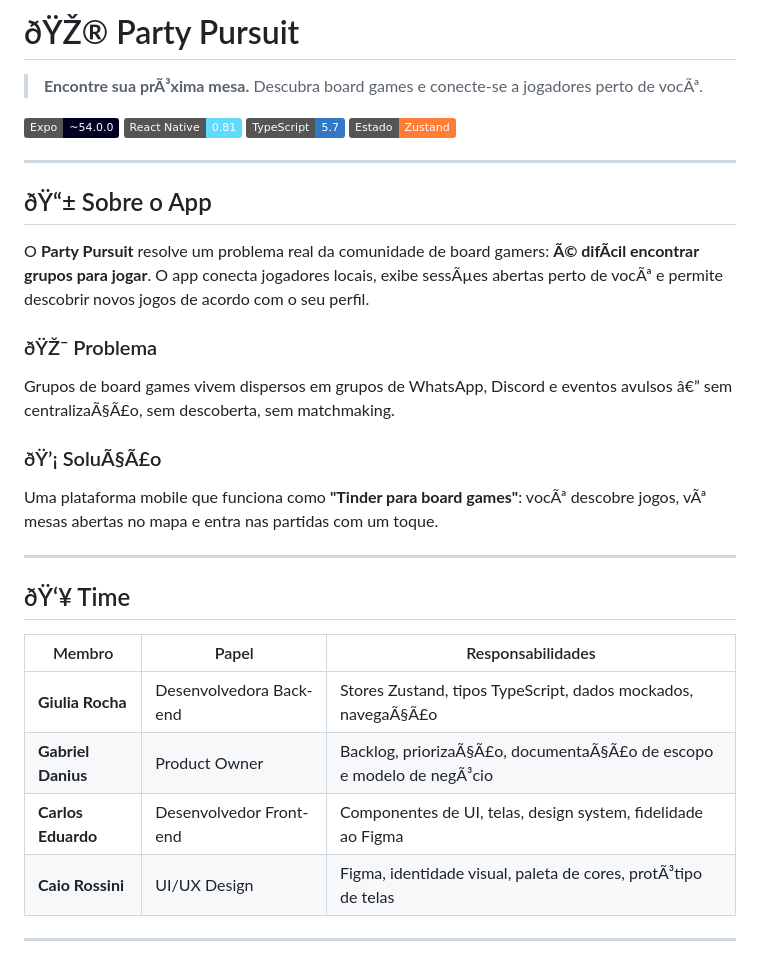
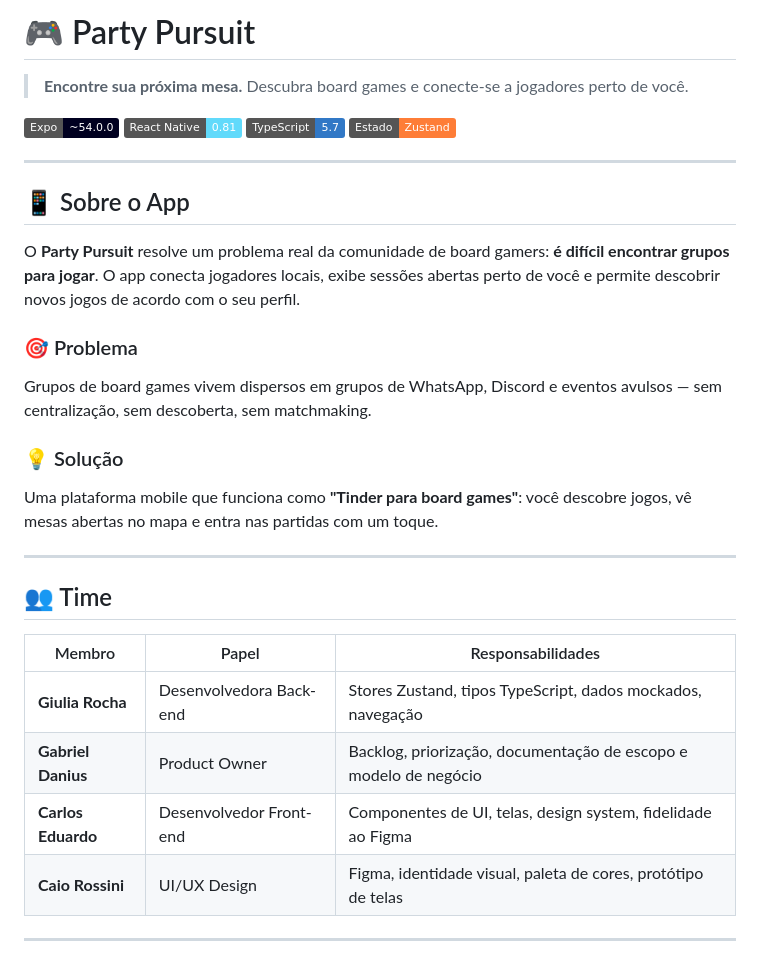
Before and after one commit to Giulia-Rocha/party-pursuit, a Markdown page: README.md, the part around one of its changes. Drawn GitHub-style; badges without logos.

```diff
--- a/README.md
+++ b/README.md
@@ -1,6 +1,6 @@
-# ðŸŽ® Party Pursuit
+# 🎮 Party Pursuit
 
-> **Encontre sua prÃ³xima mesa.** Descubra board games e conecte-se a jogadores perto de vocÃª.
+> **Encontre sua próxima mesa.** Descubra board games e conecte-se a jogadores perto de você.
 
 ![Expo SDK](https://img.shields.io/badge/Expo-~54.0.0-000020?logo=expo&logoColor=white)
 ![React Native](https://img.shields.io/badge/React%20Native-0.81-61DAFB?logo=react&logoColor=white)
@@ -9,26 +9,26 @@
 
 ---
 
-## ðŸ“± Sobre o App
+## 📱 Sobre o App
 
-O **Party Pursuit** resolve um problema real da comunidade de board gamers: **Ã© difÃ­cil encontrar grupos para jogar**. O app conecta jogadores locais, exibe sessÃµes abertas perto de vocÃª e permite descobrir novos jogos de acordo com o seu perfil.
+O **Party Pursuit** resolve um problema real da comunidade de board gamers: **é difícil encontrar grupos para jogar**. O app conecta jogadores locais, exibe sessões abertas perto de você e permite descobrir novos jogos de acordo com o seu perfil.
 
-### ðŸŽ¯ Problema
-Grupos de board games vivem dispersos em grupos de WhatsApp, Discord e eventos avulsos â€” sem centralizaÃ§Ã£o, sem descoberta, sem matchmaking.
+### 🎯 Problema
+Grupos de board games vivem dispersos em grupos de WhatsApp, Discord e eventos avulsos — sem centralização, sem descoberta, sem matchmaking.
 
-### ðŸ’¡ SoluÃ§Ã£o
-Uma plataforma mobile que funciona como **"Tinder para board games"**: vocÃª descobre jogos, vÃª mesas abertas no mapa e entra nas partidas com um toque.
+### 💡 Solução
+Uma plataforma mobile que funciona como **"Tinder para board games"**: você descobre jogos, vê mesas abertas no mapa e entra nas partidas com um toque.
 
 ---
 
-## ðŸ‘¥ Time
+## 👥 Time
 
 | Membro | Papel | Responsabilidades |
 |--------|-------|-------------------|
-| **Giulia Rocha** | Desenvolvedora Back-end | Stores Zustand, tipos TypeScript, dados mockados, navegaÃ§Ã£o |
-| **Gabriel Danius** | Product Owner | Backlog, priorizaÃ§Ã£o, documentaÃ§Ã£o de escopo e modelo de negÃ³cio |
+| **Giulia Rocha** | Desenvolvedora Back-end | Stores Zustand, tipos TypeScript, dados mockados, navegação |
+| **Gabriel Danius** | Product Owner | Backlog, priorização, documentação de escopo e modelo de negócio |
 | **Carlos Eduardo** | Desenvolvedor Front-end | Componentes de UI, telas, design system, fidelidade ao Figma |
-| **Caio Rossini** | UI/UX Design | Figma, identidade visual, paleta de cores, protÃ³tipo de telas |
+| **Caio Rossini** | UI/UX Design | Figma, identidade visual, paleta de cores, protótipo de telas |
 
 ---
 
```
Also changed, not shown: other parts of README.md (+72 -56 lines).
